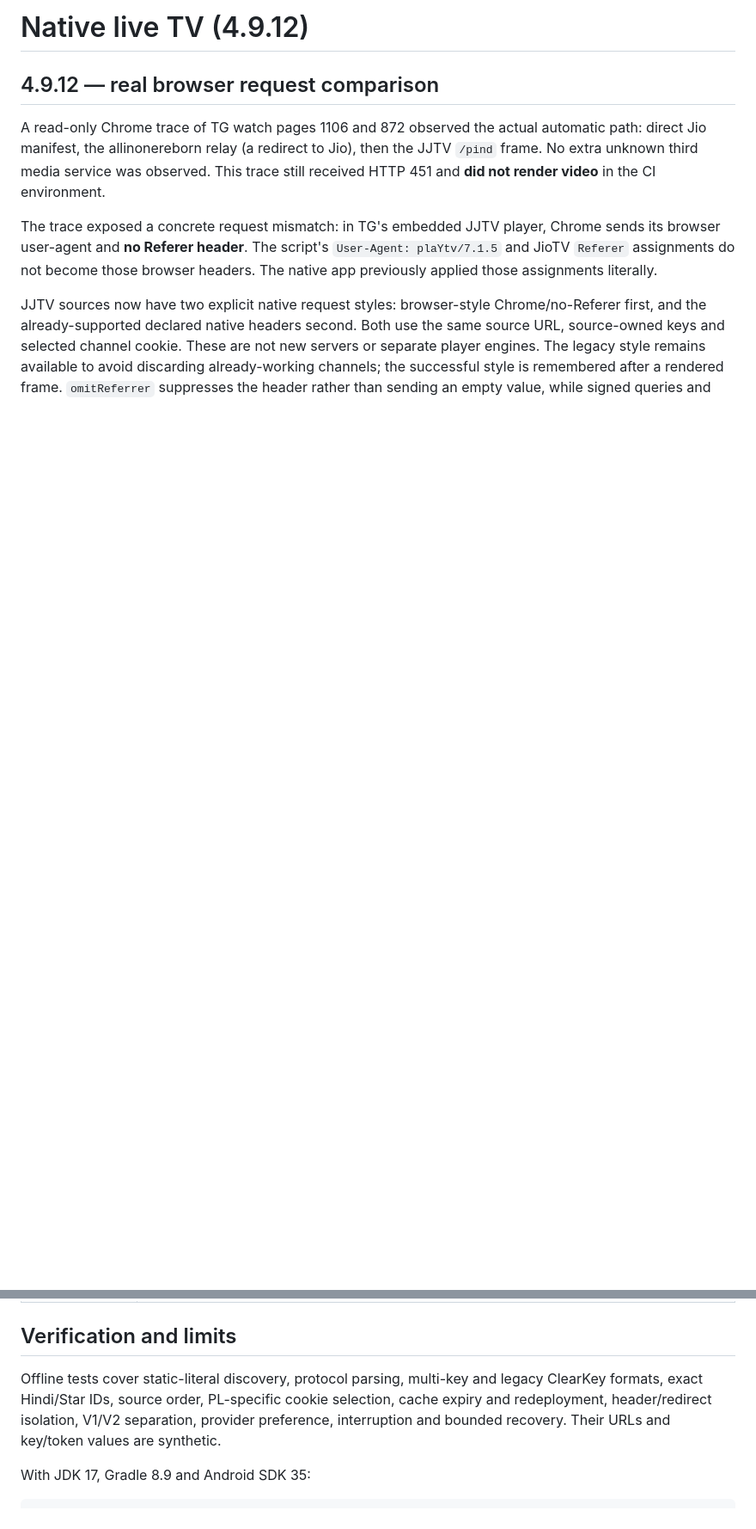
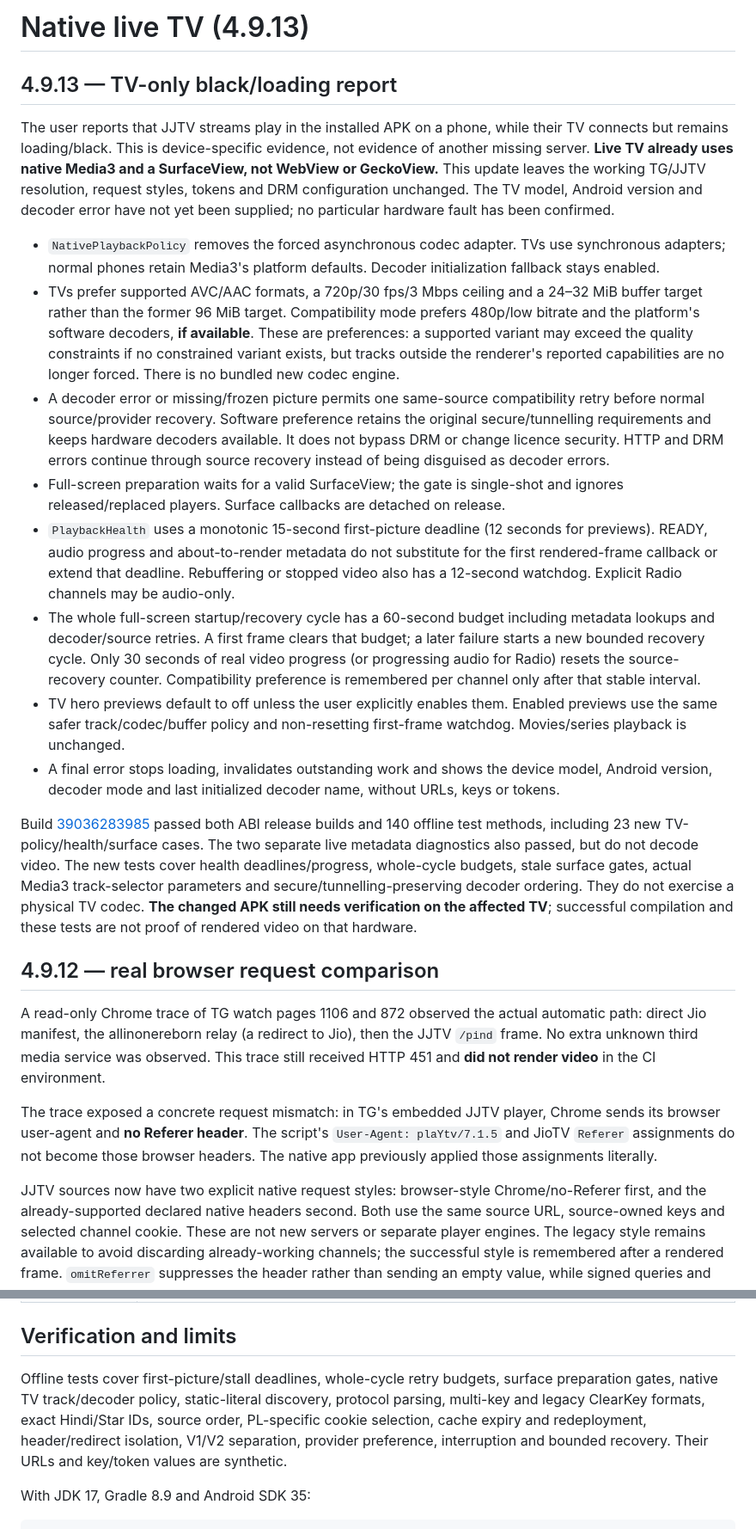
Before and after one commit to creatorAkshanshsahu/v.4.9, a Markdown page: docs/native-live-player.md, 2 parts joined by grey strips. Shown at 86% size. GitHub-like rendering; blank space fills up the shorter version.

Commit message:
Document TV compatibility changes and hardware verification limits
Co-authored-by: arena-agent <297053741+arena-agent@users.noreply.github.com>

```diff
--- a/docs/native-live-player.md
+++ b/docs/native-live-player.md
@@ -1,4 +1,19 @@
-# Native live TV (4.9.12)
+# Native live TV (4.9.13)
+
+## 4.9.13 — TV-only black/loading report
+
+The user reports that JJTV streams play in the installed APK on a phone, while their TV connects but remains loading/black. This is device-specific evidence, not evidence of another missing server. **Live TV already uses native Media3 and a SurfaceView, not WebView or GeckoView.** This update leaves the working TG/JJTV resolution, request styles, tokens and DRM configuration unchanged. The TV model, Android version and decoder error have not yet been supplied; no particular hardware fault has been confirmed.
+
+- `NativePlaybackPolicy` removes the forced asynchronous codec adapter. TVs use synchronous adapters; normal phones retain Media3's platform defaults. Decoder initialization fallback stays enabled.
+- TVs prefer supported AVC/AAC formats, a 720p/30 fps/3 Mbps ceiling and a 24–32 MiB buffer target rather than the former 96 MiB target. Compatibility mode prefers 480p/low bitrate and the platform's software decoders, **if available**. These are preferences: a supported variant may exceed the quality constraints if no constrained variant exists, but tracks outside the renderer's reported capabilities are no longer forced. There is no bundled new codec engine.
+- A decoder error or missing/frozen picture permits one same-source compatibility retry before normal source/provider recovery. Software preference retains the original secure/tunnelling requirements and keeps hardware decoders available. It does not bypass DRM or change licence security. HTTP and DRM errors continue through source recovery instead of being disguised as decoder errors.
+- Full-screen preparation waits for a valid SurfaceView; the gate is single-shot and ignores released/replaced players. Surface callbacks are detached on release.
+- `PlaybackHealth` uses a monotonic 15-second first-picture deadline (12 seconds for previews). READY, audio progress and about-to-render metadata do not substitute for the first rendered-frame callback or extend that deadline. Rebuffering or stopped video also has a 12-second watchdog. Explicit Radio channels may be audio-only.
+- The whole full-screen startup/recovery cycle has a 60-second budget including metadata lookups and decoder/source retries. A first frame clears that budget; a later failure starts a new bounded recovery cycle. Only 30 seconds of real video progress (or progressing audio for Radio) resets the source-recovery counter. Compatibility preference is remembered per channel only after that stable interval.
+- TV hero previews default to off unless the user explicitly enables them. Enabled previews use the same safer track/codec/buffer policy and non-resetting first-frame watchdog. Movies/series playback is unchanged.
+- A final error stops loading, invalidates outstanding work and shows the device model, Android version, decoder mode and last initialized decoder name, without URLs, keys or tokens.
+
+Build [39036283985](https://github.com/creatorAkshanshsahu/v.4.9/actions/runs/39036283985) passed both ABI release builds and 140 offline test methods, including 23 new TV-policy/health/surface cases. The two separate live metadata diagnostics also passed, but do not decode video. The new tests cover health deadlines/progress, whole-cycle budgets, stale surface gates, actual Media3 track-selector parameters and secure/tunnelling-preserving decoder ordering. They do not exercise a physical TV codec. **The changed APK still needs verification on the affected TV**; successful compilation and these tests are not proof of rendered video on that hardware.
 
 ## 4.9.12 — real browser request comparison
 
@@ -86,7 +101,7 @@ Both full-screen playback and muted previews use the same Media3/ExoPlayer media
 
 ## Verification and limits
 
-Offline tests cover static-literal discovery, protocol parsing, multi-key and legacy ClearKey formats, exact Hindi/Star IDs, source order, PL-specific cookie selection, cache expiry and redeployment, header/redirect isolation, V1/V2 separation, provider preference, interruption and bounded recovery. Their URLs and key/token values are synthetic.
+Offline tests cover first-picture/stall deadlines, whole-cycle retry budgets, surface preparation gates, native TV track/decoder policy, static-literal discovery, protocol parsing, multi-key and legacy ClearKey formats, exact Hindi/Star IDs, source order, PL-specific cookie selection, cache expiry and redeployment, header/redirect isolation, V1/V2 separation, provider preference, interruption and bounded recovery. Their URLs and key/token values are synthetic.
 
 With JDK 17, Gradle 8.9 and Android SDK 35:
 
```
Also changed, not shown: other parts of docs/native-live-player.md (+2 -0 lines).
